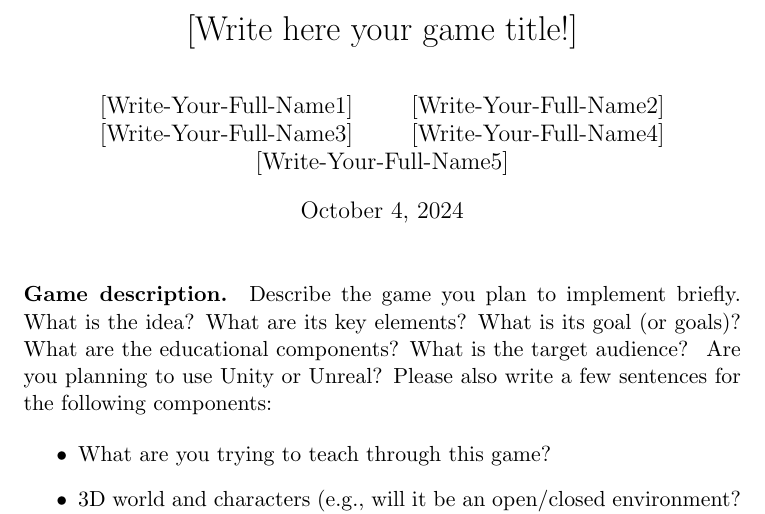
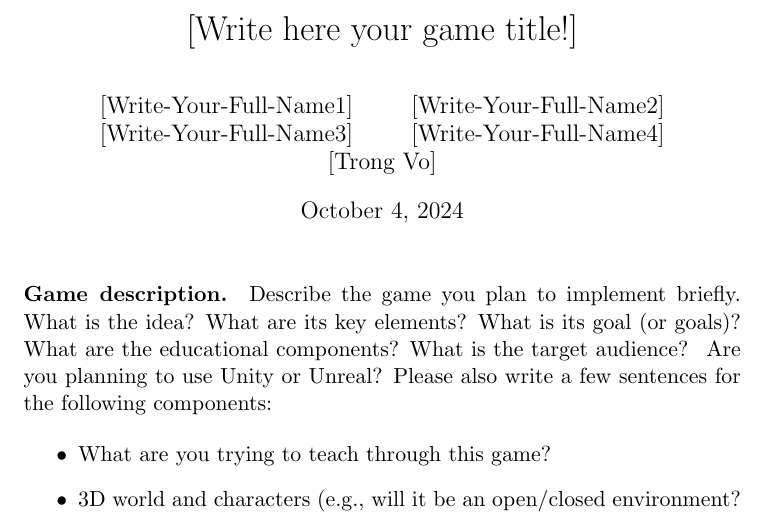
Before and after one commit to rdutta85/cs576-project, a LaTeX document (docs/proposal_template.tex): part of page 1 of 2, cut so that both start at the same text. Compiled offline with pdfLaTeX.

Commit message:
Update proposal_template.tex

```diff
--- a/docs/proposal_template.tex
+++ b/docs/proposal_template.tex
@@ -9,7 +9,7 @@
        \and
        [Write-Your-Full-Name4]
        \and
-       [Write-Your-Full-Name5]
+       [Trong Vo]
 }
 \date{\today}
 
```
